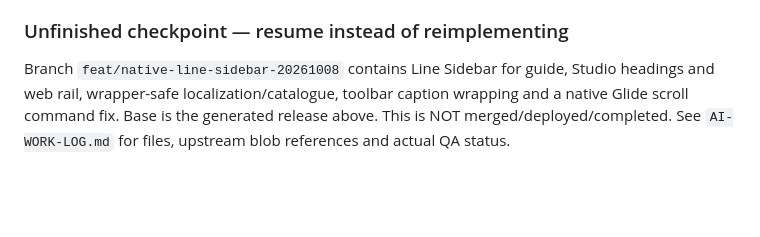
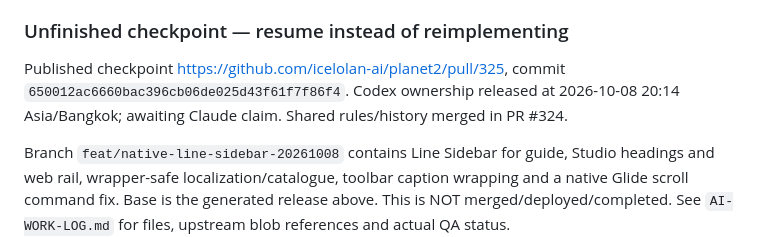
Before and after one commit to icelolan-ai/planet2, a Markdown page: docs/AI-HANDOFF.md, the part around the change. Rendered like a GitHub page; blank space fills up the shorter version.

```diff
--- a/docs/AI-HANDOFF.md
+++ b/docs/AI-HANDOFF.md
@@ -9,6 +9,8 @@ Read this section first. It supersedes older pending/release statements below. U
 PR #323 is merged and deployed: https://github.com/icelolan-ai/planet2/pull/323. Liquid Ether/Light Pillar are Image > Animated background presets, Kit has four categories, Design controls are grouped and Motion is responsive. Final verified generated main: `4d553369aadda382d5e934896b7505df39c69311` / `app.fc1b59c068.js`. Local and deployed desktop/mobile checks passed; physical Safari/FPS untested.
 
 ### Unfinished checkpoint — resume instead of reimplementing
+
+Published checkpoint https://github.com/icelolan-ai/planet2/pull/325, commit `650012ac6660bac396cb06de025d43f61f7f86f4`. Codex ownership released at 2026-10-08 20:14 Asia/Bangkok; awaiting Claude claim. Shared rules/history merged in PR #324.
 
 Branch `feat/native-line-sidebar-20261008` contains Line Sidebar for guide, Studio headings and web rail, wrapper-safe localization/catalogue, toolbar caption wrapping and a native Glide scroll command fix. Base is the generated release above. This is NOT merged/deployed/completed. See `AI-WORK-LOG.md` for files, upstream blob references and actual QA status.
 
```
Also changed, not shown: docs/AI-WORK-LOG.md (+9 -1 lines).
